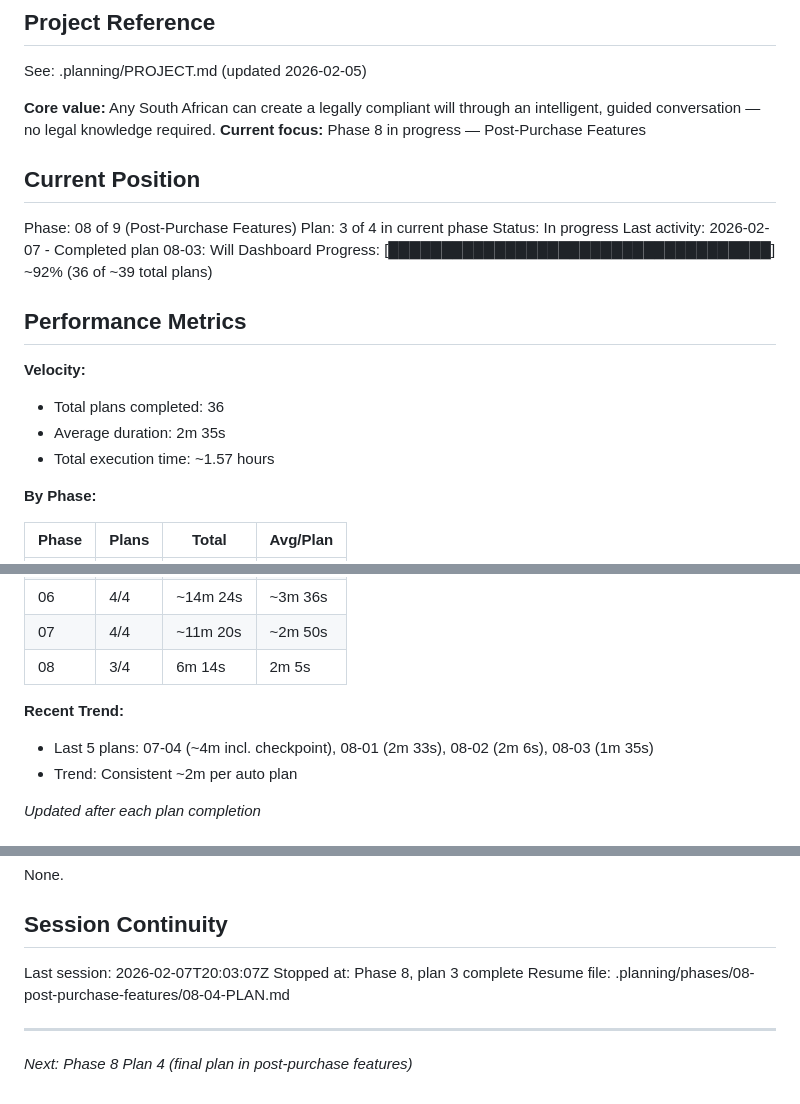
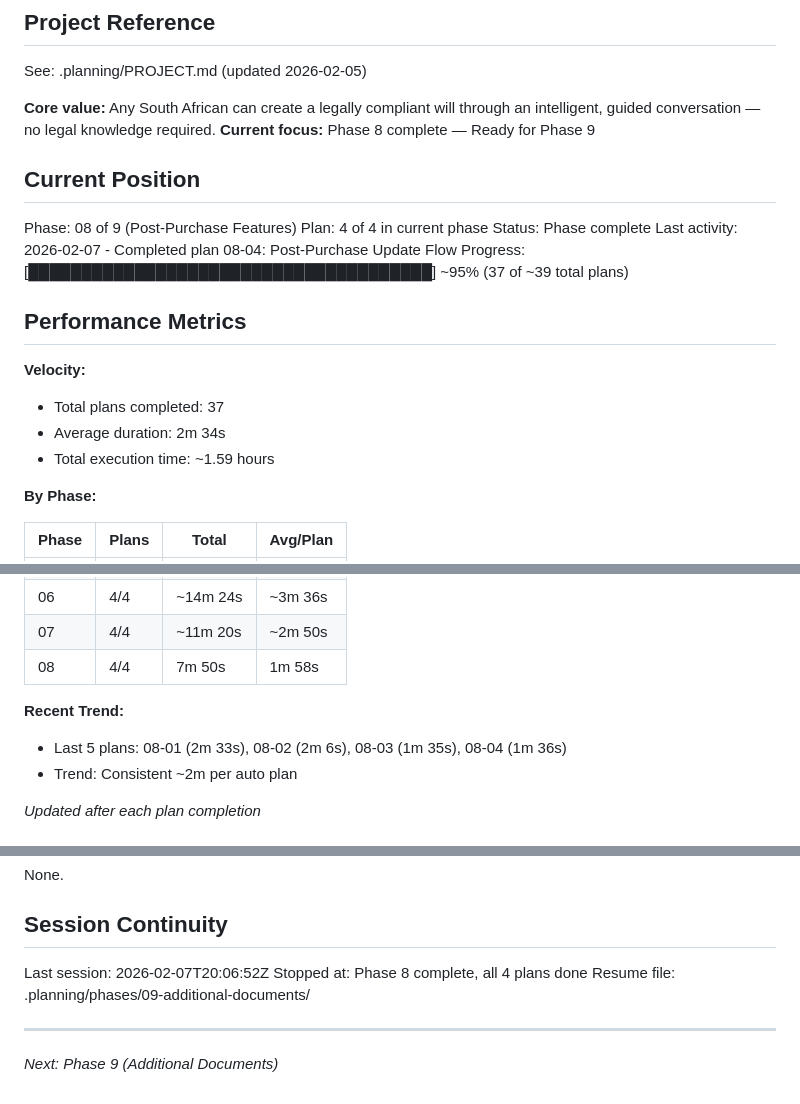
Before and after one commit to yourdesigncoza/wdi, a Markdown page: .planning/STATE.md, 3 parts joined by grey strips. Drawn GitHub-style.

Commit message:
docs(08-04): complete post-purchase update flow plan

```diff
--- a/.planning/STATE.md
+++ b/.planning/STATE.md
@@ -5,22 +5,22 @@
 See: .planning/PROJECT.md (updated 2026-02-05)
 
 **Core value:** Any South African can create a legally compliant will through an intelligent, guided conversation — no legal knowledge required.
-**Current focus:** Phase 8 in progress — Post-Purchase Features
+**Current focus:** Phase 8 complete — Ready for Phase 9
 
 ## Current Position
 
 Phase: 08 of 9 (Post-Purchase Features)
-Plan: 3 of 4 in current phase
-Status: In progress
-Last activity: 2026-02-07 - Completed plan 08-03: Will Dashboard
-Progress: [████████████████████████████████████] ~92% (36 of ~39 total plans)
+Plan: 4 of 4 in current phase
+Status: Phase complete
+Last activity: 2026-02-07 - Completed plan 08-04: Post-Purchase Update Flow
+Progress: [██████████████████████████████████████] ~95% (37 of ~39 total plans)
 
 ## Performance Metrics
 
 **Velocity:**
-- Total plans completed: 36
-- Average duration: 2m 35s
-- Total execution time: ~1.57 hours
+- Total plans completed: 37
+- Average duration: 2m 34s
+- Total execution time: ~1.59 hours
 
 **By Phase:**
 
@@ -34,10 +34,10 @@ Progress: [███████████████████████
 | 05 | 4/4 | ~11m 26s | ~2m 52s |
 | 06 | 4/4 | ~14m 24s | ~3m 36s |
 | 07 | 4/4 | ~11m 20s | ~2m 50s |
-| 08 | 3/4 | 6m 14s | 2m 5s |
+| 08 | 4/4 | 7m 50s | 1m 58s |
 
 **Recent Trend:**
-- Last 5 plans: 07-04 (~4m incl. checkpoint), 08-01 (2m 33s), 08-02 (2m 6s), 08-03 (1m 35s)
+- Last 5 plans: 08-01 (2m 33s), 08-02 (2m 6s), 08-03 (1m 35s), 08-04 (1m 36s)
 - Trend: Consistent ~2m per auto plan
 
 *Updated after each plan completion*
@@ -161,9 +162,9 @@ None.
 
 ## Session Continuity
 
-Last session: 2026-02-07T20:03:07Z
-Stopped at: Phase 8, plan 3 complete
-Resume file: .planning/phases/08-post-purchase-features/08-04-PLAN.md
+Last session: 2026-02-07T20:06:52Z
+Stopped at: Phase 8 complete, all 4 plans done
+Resume file: .planning/phases/09-additional-documents/
 
 ---
-*Next: Phase 8 Plan 4 (final plan in post-purchase features)*
+*Next: Phase 9 (Additional Documents)*
```
Also changed, not shown: other parts of .planning/STATE.md (+1 -0 lines), .planning/ROADMAP.md (+6 -6 lines), 1 other file.
